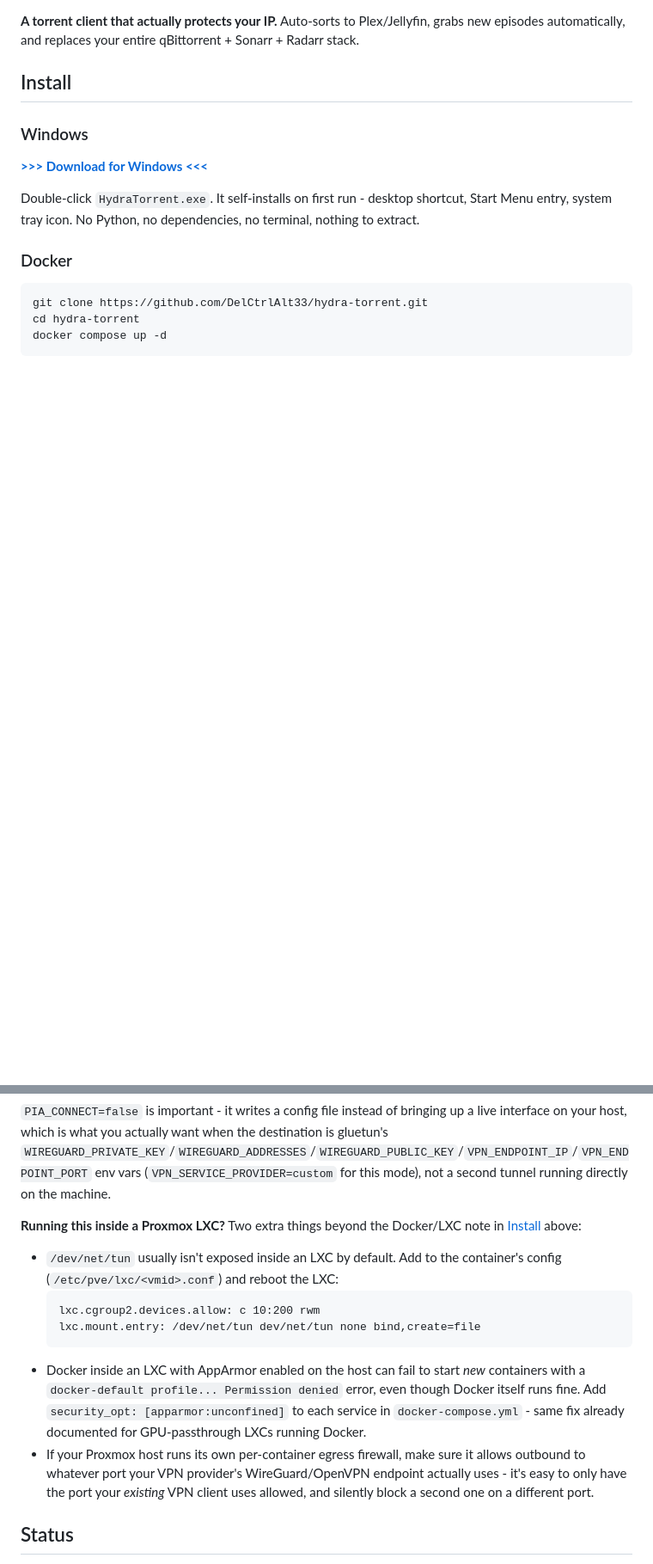
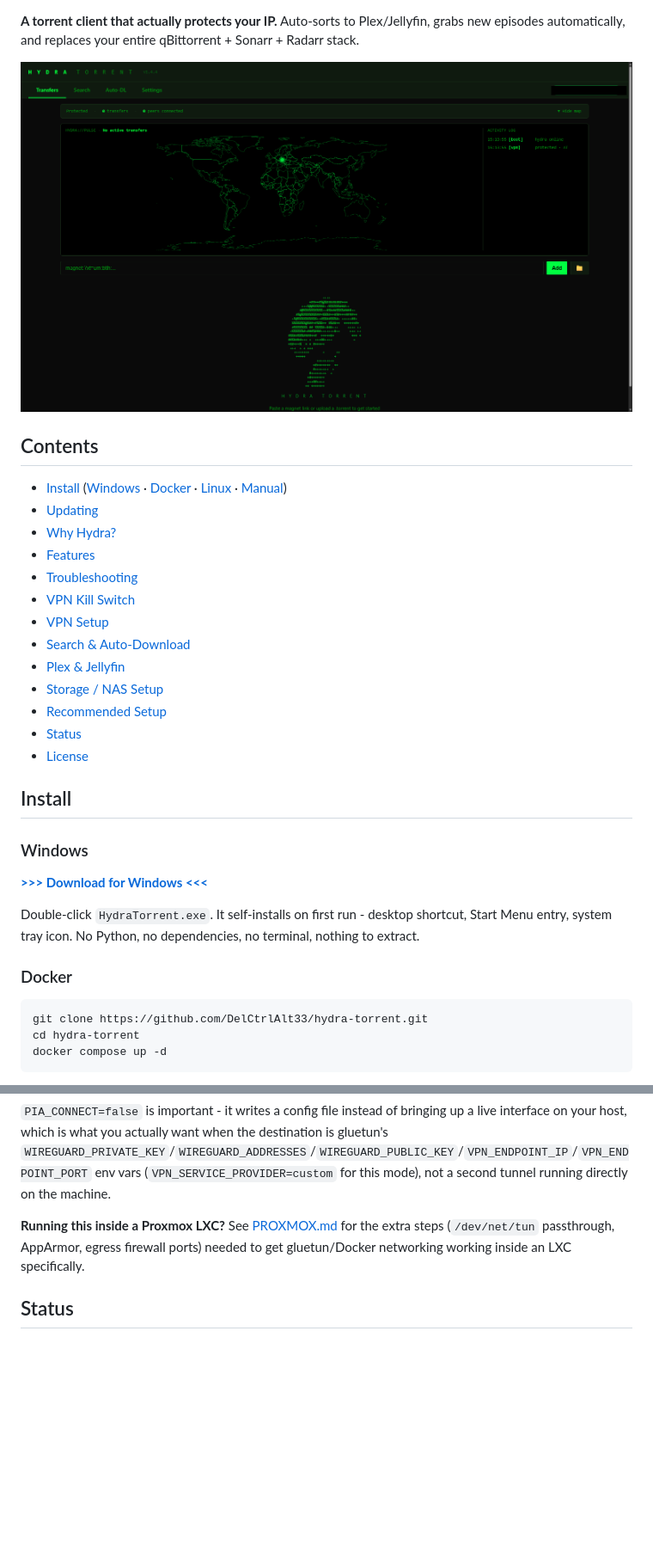
Before and after one commit to DelCtrlAlt33/hydra-torrent, a Markdown page: README.md, 2 parts joined by grey strips. Shown at 86% size. Drawn GitHub-style; blank space fills up the shorter version.

````diff
--- a/README.md
+++ b/README.md
@@ -3,4 +7,22 @@
 **A torrent client that actually protects your IP.** Auto-sorts to Plex/Jellyfin, grabs new episodes automatically, and replaces your entire qBittorrent + Sonarr + Radarr stack.
+
+![Hydra Torrent](screenshots/Title.png)
+
+## Contents
+
+- [Install](#install) ([Windows](#windows) · [Docker](#docker) · [Linux](#linux-ubuntu-debian-lxc-vm-bare-metal) · [Manual](#manual-any-os-with-python-310))
+- [Updating](#updating)
+- [Why Hydra?](#why-hydra)
+- [Features](#features)
+- [Troubleshooting](#troubleshooting)
+- [VPN Kill Switch](#vpn-kill-switch)
+- [VPN Setup](#vpn-setup-optional)
+- [Search & Auto-Download](#search--auto-download-optional)
+- [Plex & Jellyfin](#plex--jellyfin-optional)
+- [Storage / NAS Setup](#storage--nas-setup-optional)
+- [Recommended Setup](#recommended-setup)
+- [Status](#status)
+- [License](#license)
 
 ## Install
 
@@ -304,14 +322,7 @@ PIA_TOKEN=<token> WG_SERVER_IP=<ip> WG_HOSTNAME=<hostname> PIA_CONNECT=false ./c
 ```
 `PIA_CONNECT=false` is important - it writes a config file instead of bringing up a live interface on your host, which is what you actually want when the destination is gluetun's `WIREGUARD_PRIVATE_KEY`/`WIREGUARD_ADDRESSES`/`WIREGUARD_PUBLIC_KEY`/`VPN_ENDPOINT_IP`/`VPN_ENDPOINT_PORT` env vars (`VPN_SERVICE_PROVIDER=custom` for this mode), not a second tunnel running directly on the machine.
 
-**Running this inside a Proxmox LXC?** Two extra things beyond the Docker/LXC note in [Install](#install) above:
-- `/dev/net/tun` usually isn't exposed inside an LXC by default. Add to the container's config (`/etc/pve/lxc/<vmid>.conf`) and reboot the LXC:
-  ```
-  lxc.cgroup2.devices.allow: c 10:200 rwm
-  lxc.mount.entry: /dev/net/tun dev/net/tun none bind,create=file
-  ```
-- Docker inside an LXC with AppArmor enabled on the host can fail to start *new* containers with a `docker-default profile... Permission denied` error, even though Docker itself runs fine. Add `security_opt: [apparmor:unconfined]` to each service in `docker-compose.yml` - same fix already documented for GPU-passthrough LXCs running Docker.
-- If your Proxmox host runs its own per-container egress firewall, make sure it allows outbound to whatever port your VPN provider's WireGuard/OpenVPN endpoint actually uses - it's easy to only have the port your *existing* VPN client uses allowed, and silently block a second one on a different port.
+**Running this inside a Proxmox LXC?** See [PROXMOX.md](PROXMOX.md) for the extra steps (`/dev/net/tun` passthrough, AppArmor, egress firewall ports) needed to get gluetun/Docker networking working inside an LXC specifically.
 
 ## Status
 
````
Also changed, not shown: other parts of README.md (+5 -5 lines), PROXMOX.md (added, +28 -0 lines).
